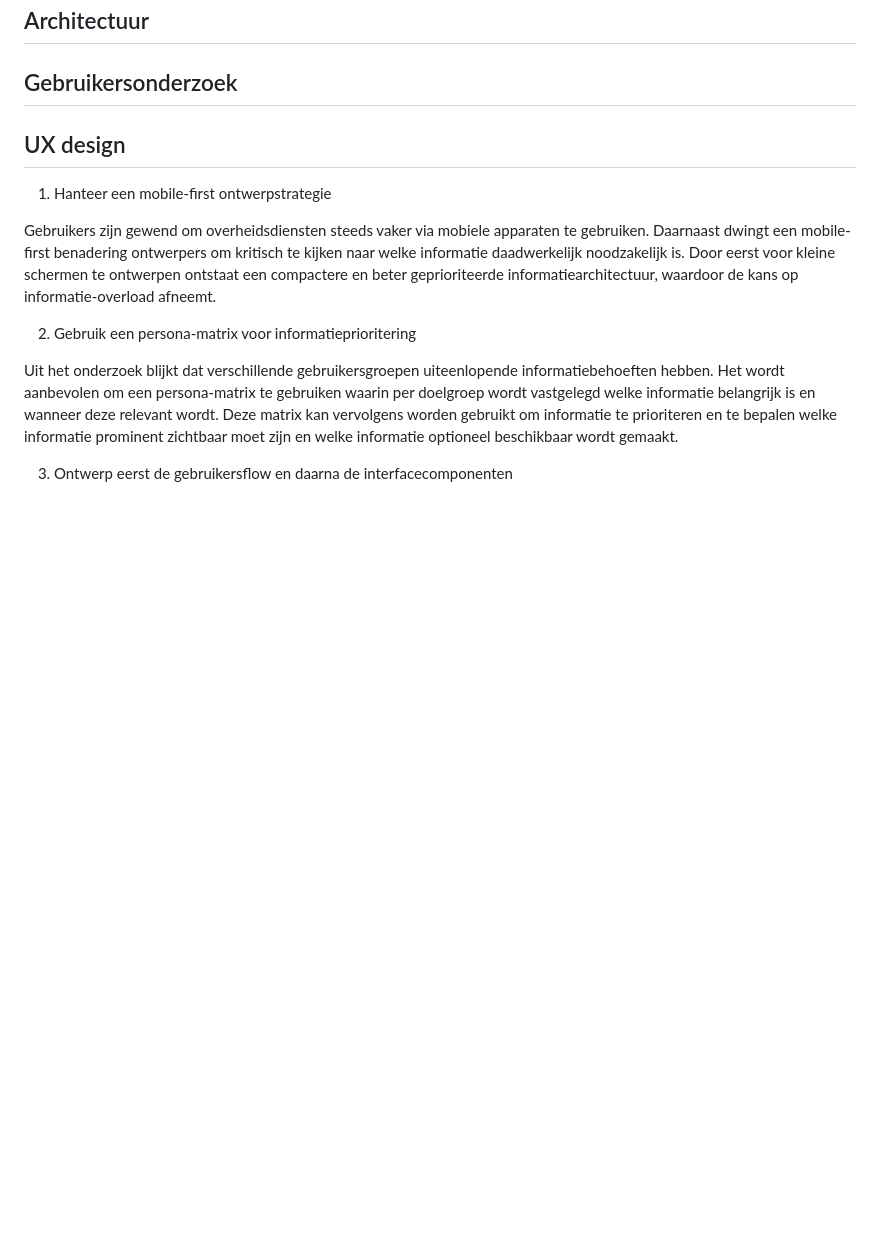
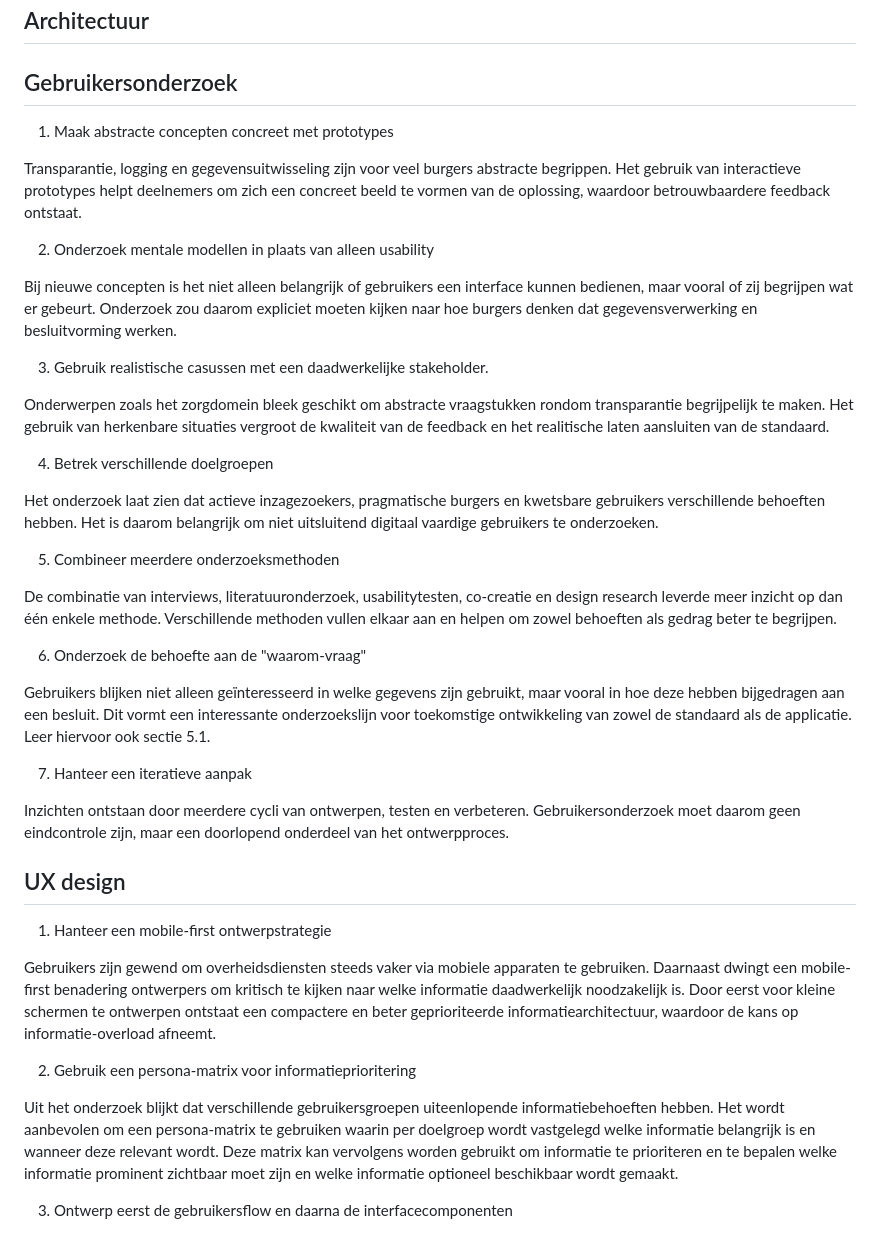
Before and after one commit to Geonovum/TransparantieApp, a Markdown page: Aanbevelingen.md, the part around the change. GitHub-like rendering; blank space fills up the shorter version.

```diff
--- a/Aanbevelingen.md
+++ b/Aanbevelingen.md
@@ -17,6 +17,33 @@
 
 ## Gebruikersonderzoek
 
+1. Maak abstracte concepten concreet met prototypes
+
+Transparantie, logging en gegevensuitwisseling zijn voor veel burgers abstracte begrippen. Het gebruik van interactieve prototypes helpt deelnemers om zich een concreet beeld te vormen van de oplossing, waardoor betrouwbaardere feedback ontstaat.
+
+2. Onderzoek mentale modellen in plaats van alleen usability
+
+Bij nieuwe concepten is het niet alleen belangrijk of gebruikers een interface kunnen bedienen, maar vooral of zij begrijpen wat er gebeurt. Onderzoek zou daarom expliciet moeten kijken naar hoe burgers denken dat gegevensverwerking en besluitvorming werken.
+
+3. Gebruik realistische casussen met een daadwerkelijke stakeholder.
+
+Onderwerpen zoals het zorgdomein bleek geschikt om abstracte vraagstukken rondom transparantie begrijpelijk te maken. Het gebruik van herkenbare situaties vergroot de kwaliteit van de feedback en het realitische laten aansluiten van de standaard.
+
+4. Betrek verschillende doelgroepen
+
+Het onderzoek laat zien dat actieve inzagezoekers, pragmatische burgers en kwetsbare gebruikers verschillende behoeften hebben. Het is daarom belangrijk om niet uitsluitend digitaal vaardige gebruikers te onderzoeken.
+
+5. Combineer meerdere onderzoeksmethoden
+
+De combinatie van interviews, literatuuronderzoek, usabilitytesten, co-creatie en design research leverde meer inzicht op dan één enkele methode. Verschillende methoden vullen elkaar aan en helpen om zowel behoeften als gedrag beter te begrijpen.
+
+6. Onderzoek de behoefte aan de "waarom-vraag"
+
+Gebruikers blijken niet alleen geïnteresseerd in welke gegevens zijn gebruikt, maar vooral in hoe deze hebben bijgedragen aan een besluit. Dit vormt een interessante onderzoekslijn voor toekomstige ontwikkeling van zowel de standaard als de applicatie. Leer hiervoor ook sectie 5.1.
+
+7. Hanteer een iteratieve aanpak
+
+Inzichten ontstaan door meerdere cycli van ontwerpen, testen en verbeteren. Gebruikersonderzoek moet daarom geen eindcontrole zijn, maar een doorlopend onderdeel van het ontwerpproces.
 
 
 
```
